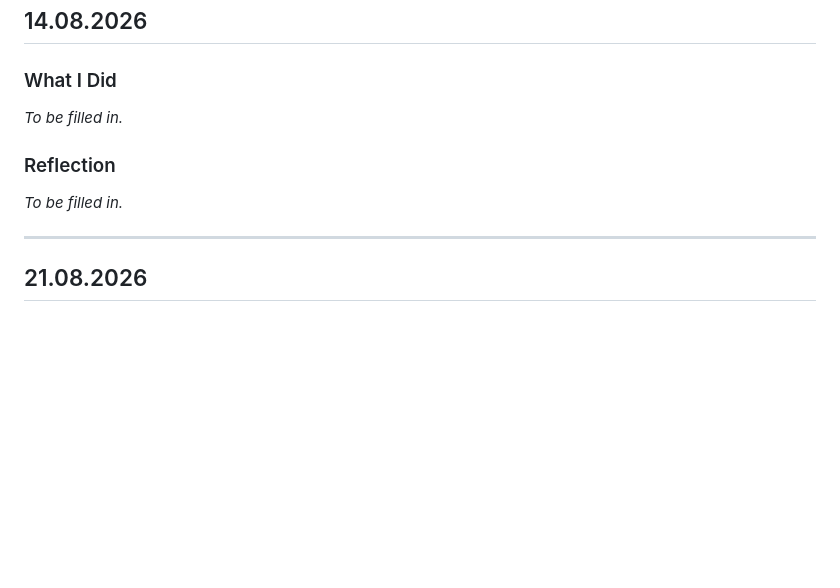
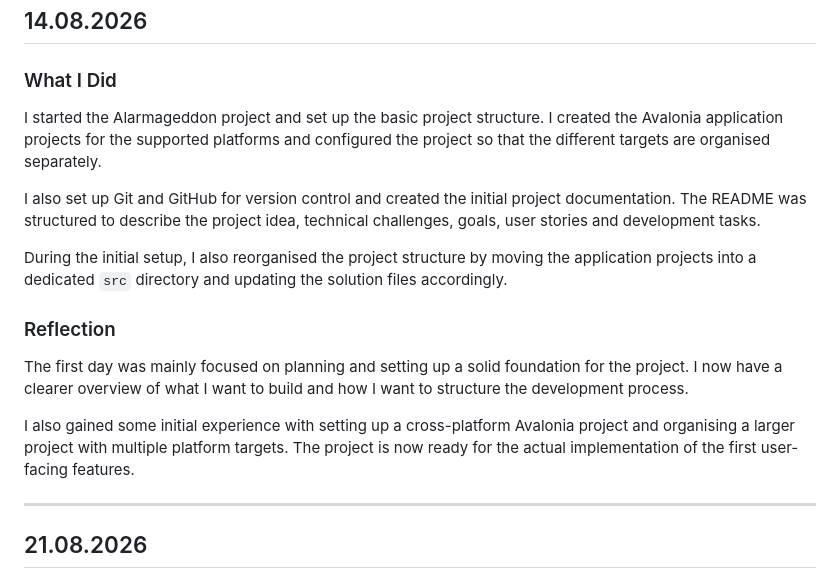
Before and after one commit to TheVCrafter/Lernperiode-11, a Markdown page: README.md, the part around the change. Drawn GitHub-style; blank space fills up the shorter version.

Commit message:
Update README with Day 1 documentation

```diff
--- a/README.md
+++ b/README.md
@@ -118,11 +118,17 @@ These tasks cover the technical preparation and project setup of Alarmageddon. T
 
 ### What I Did
 
-*To be filled in.*
+I started the Alarmageddon project and set up the basic project structure. I created the Avalonia application projects for the supported platforms and configured the project so that the different targets are organised separately.
+
+I also set up Git and GitHub for version control and created the initial project documentation. The README was structured to describe the project idea, technical challenges, goals, user stories and development tasks.
+
+During the initial setup, I also reorganised the project structure by moving the application projects into a dedicated `src` directory and updating the solution files accordingly.
 
 ### Reflection
 
-*To be filled in.*
+The first day was mainly focused on planning and setting up a solid foundation for the project. I now have a clearer overview of what I want to build and how I want to structure the development process.
+
+I also gained some initial experience with setting up a cross-platform Avalonia project and organising a larger project with multiple platform targets. The project is now ready for the actual implementation of the first user-facing features.
 
 ---
 
```
